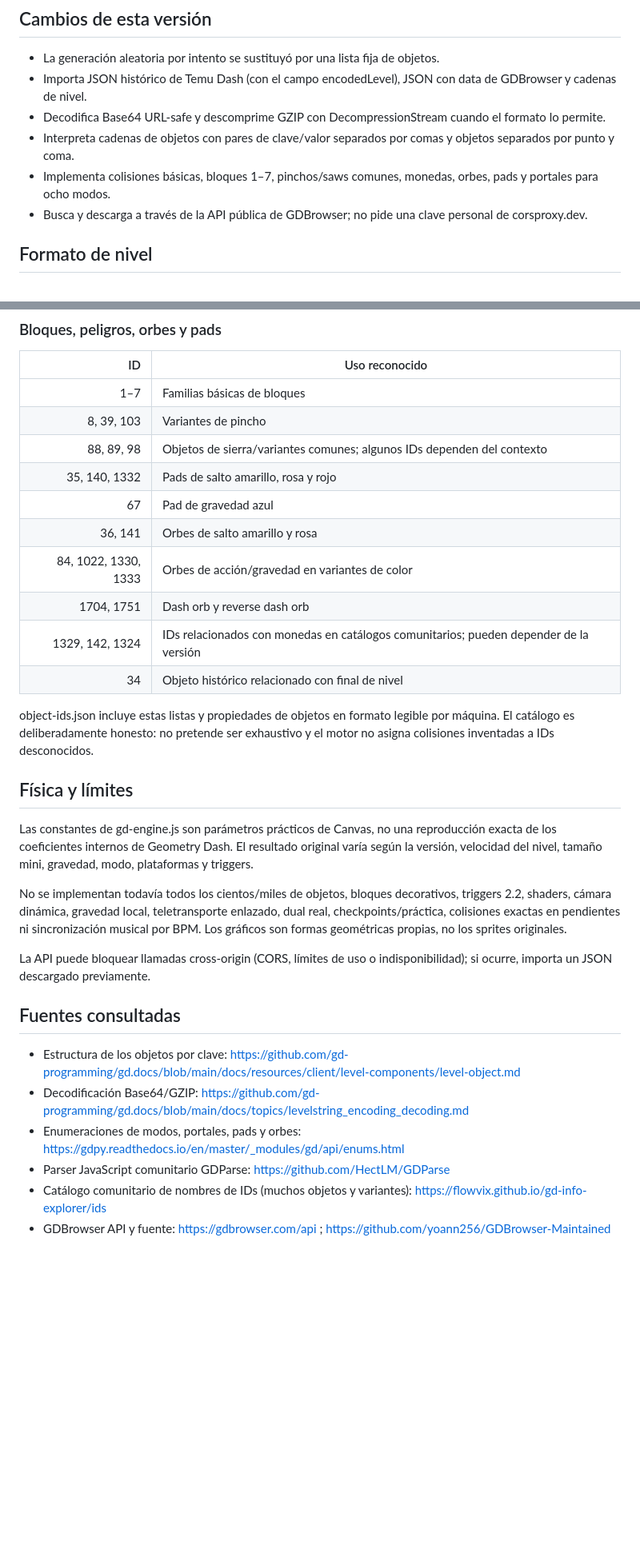
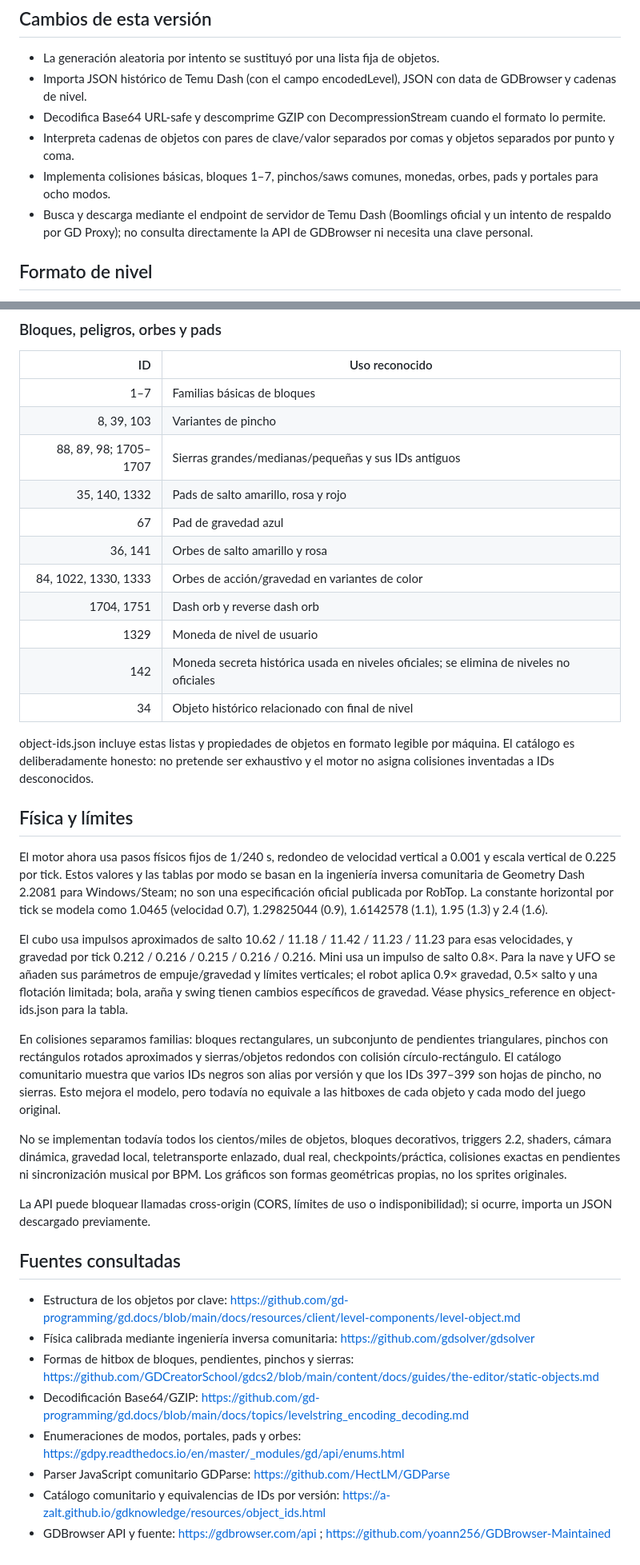
Before and after one commit to mariojr1317/palabrios-con-letras, a Markdown page: temu-dash/GEOMETRY-DASH-REFERENCE.md, 2 parts joined by grey strips. Shown at 80% size. Rendered like a GitHub page; blank space fills up the shorter version.

Commit message:
Document measured physics and collision models with updated ID references

```diff
--- a/temu-dash/GEOMETRY-DASH-REFERENCE.md
+++ b/temu-dash/GEOMETRY-DASH-REFERENCE.md
@@ -7,7 +7,7 @@
 - Decodifica Base64 URL-safe y descomprime GZIP con DecompressionStream cuando el formato lo permite.
 - Interpreta cadenas de objetos con pares de clave/valor separados por comas y objetos separados por punto y coma.
 - Implementa colisiones básicas, bloques 1–7, pinchos/saws comunes, monedas, orbes, pads y portales para ocho modos.
-- Busca y descarga a través de la API pública de GDBrowser; no pide una clave personal de corsproxy.dev.
+- Busca y descarga mediante el endpoint de servidor de Temu Dash (Boomlings oficial y un intento de respaldo por GD Proxy); no consulta directamente la API de GDBrowser ni necesita una clave personal.
 
 ## Formato de nivel
 
@@ -41,20 +41,25 @@ Los IDs de modo y portales se basan en enumeraciones comunitarias de gd.py. Temu
 |---:|---|
 | 1–7 | Familias básicas de bloques |
 | 8, 39, 103 | Variantes de pincho |
-| 88, 89, 98 | Objetos de sierra/variantes comunes; algunos IDs dependen del contexto |
+| 88, 89, 98; 1705–1707 | Sierras grandes/medianas/pequeñas y sus IDs antiguos |
 | 35, 140, 1332 | Pads de salto amarillo, rosa y rojo |
 | 67 | Pad de gravedad azul |
 | 36, 141 | Orbes de salto amarillo y rosa |
 | 84, 1022, 1330, 1333 | Orbes de acción/gravedad en variantes de color |
 | 1704, 1751 | Dash orb y reverse dash orb |
-| 1329, 142, 1324 | IDs relacionados con monedas en catálogos comunitarios; pueden depender de la versión |
+| 1329 | Moneda de nivel de usuario |
+| 142 | Moneda secreta histórica usada en niveles oficiales; se elimina de niveles no oficiales |
 | 34 | Objeto histórico relacionado con final de nivel |
 
 object-ids.json incluye estas listas y propiedades de objetos en formato legible por máquina. El catálogo es deliberadamente honesto: no pretende ser exhaustivo y el motor no asigna colisiones inventadas a IDs desconocidos.
 
 ## Física y límites
 
-Las constantes de gd-engine.js son parámetros prácticos de Canvas, no una reproducción exacta de los coeficientes internos de Geometry Dash. El resultado original varía según la versión, velocidad del nivel, tamaño mini, gravedad, modo, plataformas y triggers.
+El motor ahora usa pasos físicos fijos de 1/240 s, redondeo de velocidad vertical a 0.001 y escala vertical de 0.225 por tick. Estos valores y las tablas por modo se basan en la ingeniería inversa comunitaria de Geometry Dash 2.2081 para Windows/Steam; no son una especificación oficial publicada por RobTop. La constante horizontal por tick se modela como 1.0465 (velocidad 0.7), 1.29825044 (0.9), 1.6142578 (1.1), 1.95 (1.3) y 2.4 (1.6).
+
+El cubo usa impulsos aproximados de salto 10.62 / 11.18 / 11.42 / 11.23 / 11.23 para esas velocidades, y gravedad por tick 0.212 / 0.216 / 0.215 / 0.216 / 0.216. Mini usa un impulso de salto 0.8×. Para la nave y UFO se añaden sus parámetros de empuje/gravedad y límites verticales; el robot aplica 0.9× gravedad, 0.5× salto y una flotación limitada; bola, araña y swing tienen cambios específicos de gravedad. Véase physics_reference en object-ids.json para la tabla.
+
+En colisiones separamos familias: bloques rectangulares, un subconjunto de pendientes triangulares, pinchos con rectángulos rotados aproximados y sierras/objetos redondos con colisión círculo-rectángulo. El catálogo comunitario muestra que varios IDs negros son alias por versión y que los IDs 397–399 son hojas de pincho, no sierras. Esto mejora el modelo, pero todavía no equivale a las hitboxes de cada objeto y cada modo del juego original.
 
 No se implementan todavía todos los cientos/miles de objetos, bloques decorativos, triggers 2.2, shaders, cámara dinámica, gravedad local, teletransporte enlazado, dual real, checkpoints/práctica, colisiones exactas en pendientes ni sincronización musical por BPM. Los gráficos son formas geométricas propias, no los sprites originales.
 
@@ -63,8 +68,10 @@ La API puede bloquear llamadas cross-origin (CORS, límites de uso o indisponibi
 ## Fuentes consultadas
 
 - Estructura de los objetos por clave: https://github.com/gd-programming/gd.docs/blob/main/docs/resources/client/level-components/level-object.md
+- Física calibrada mediante ingeniería inversa comunitaria: https://github.com/gdsolver/gdsolver
+- Formas de hitbox de bloques, pendientes, pinchos y sierras: https://github.com/GDCreatorSchool/gdcs2/blob/main/content/docs/guides/the-editor/static-objects.md
 - Decodificación Base64/GZIP: https://github.com/gd-programming/gd.docs/blob/main/docs/topics/levelstring_encoding_decoding.md
 - Enumeraciones de modos, portales, pads y orbes: https://gdpy.readthedocs.io/en/master/_modules/gd/api/enums.html
 - Parser JavaScript comunitario GDParse: https://github.com/HectLM/GDParse
-- Catálogo comunitario de nombres de IDs (muchos objetos y variantes): https://flowvix.github.io/gd-info-explorer/ids
+- Catálogo comunitario y equivalencias de IDs por versión: https://a-zalt.github.io/gdknowledge/resources/object_ids.html
 - GDBrowser API y fuente: https://gdbrowser.com/api ; https://github.com/yoann256/GDBrowser-Maintained
```
